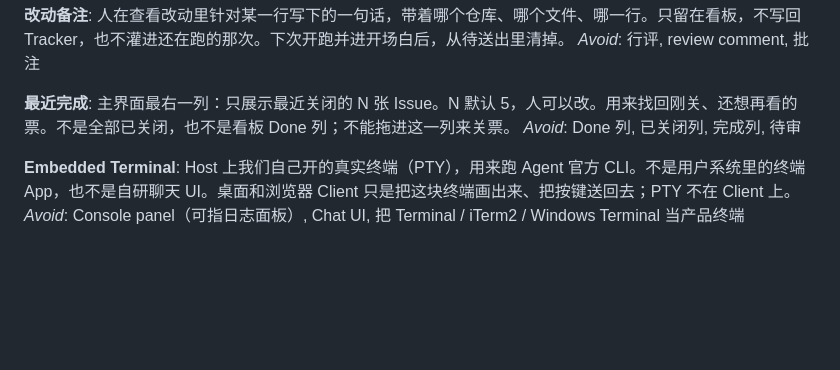
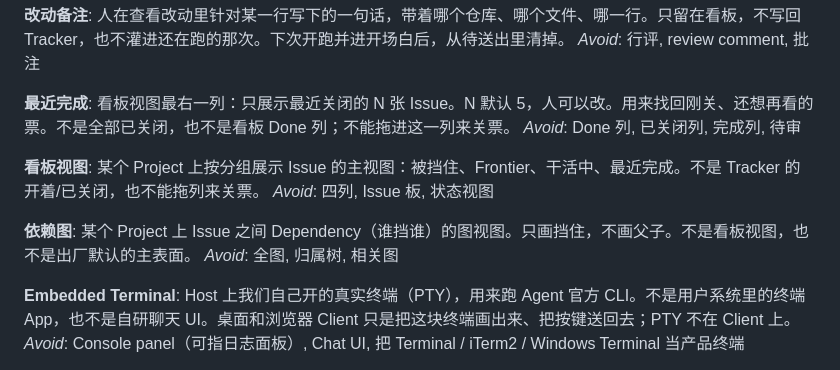
Before and after one commit to youjiaxing/agent-taskboard, a Markdown page: CONTEXT.md, the part around the change. Rendered like a GitHub page; blank space fills up the shorter version.

Commit message:
docs(domain): 记录看板视图与依赖图
中间主视图叫看板视图，不再用「四列」；依赖图是只画挡住的第二视图。

```diff
--- a/CONTEXT.md
+++ b/CONTEXT.md
@@ -97,8 +97,16 @@ _Avoid_: 审阅面（可口语）, 行评, Review 列, 待审, 验货
 _Avoid_: 行评, review comment, 批注
 
 **最近完成**:
-主界面最右一列：只展示最近关闭的 N 张 Issue。N 默认 5，人可以改。用来找回刚关、还想再看的票。不是全部已关闭，也不是看板 Done 列；不能拖进这一列来关票。
+看板视图最右一列：只展示最近关闭的 N 张 Issue。N 默认 5，人可以改。用来找回刚关、还想再看的票。不是全部已关闭，也不是看板 Done 列；不能拖进这一列来关票。
 _Avoid_: Done 列, 已关闭列, 完成列, 待审
+
+**看板视图**:
+某个 Project 上按分组展示 Issue 的主视图：被挡住、Frontier、干活中、最近完成。不是 Tracker 的开着/已关闭，也不能拖列来关票。
+_Avoid_: 四列, Issue 板, 状态视图
+
+**依赖图**:
+某个 Project 上 Issue 之间 Dependency（谁挡谁）的图视图。只画挡住，不画父子。不是看板视图，也不是出厂默认的主表面。
+_Avoid_: 全图, 归属树, 相关图
 
 **Embedded Terminal**:
 Host 上我们自己开的真实终端（PTY），用来跑 Agent 官方 CLI。不是用户系统里的终端 App，也不是自研聊天 UI。桌面和浏览器 Client 只是把这块终端画出来、把按键送回去；PTY 不在 Client 上。
```
